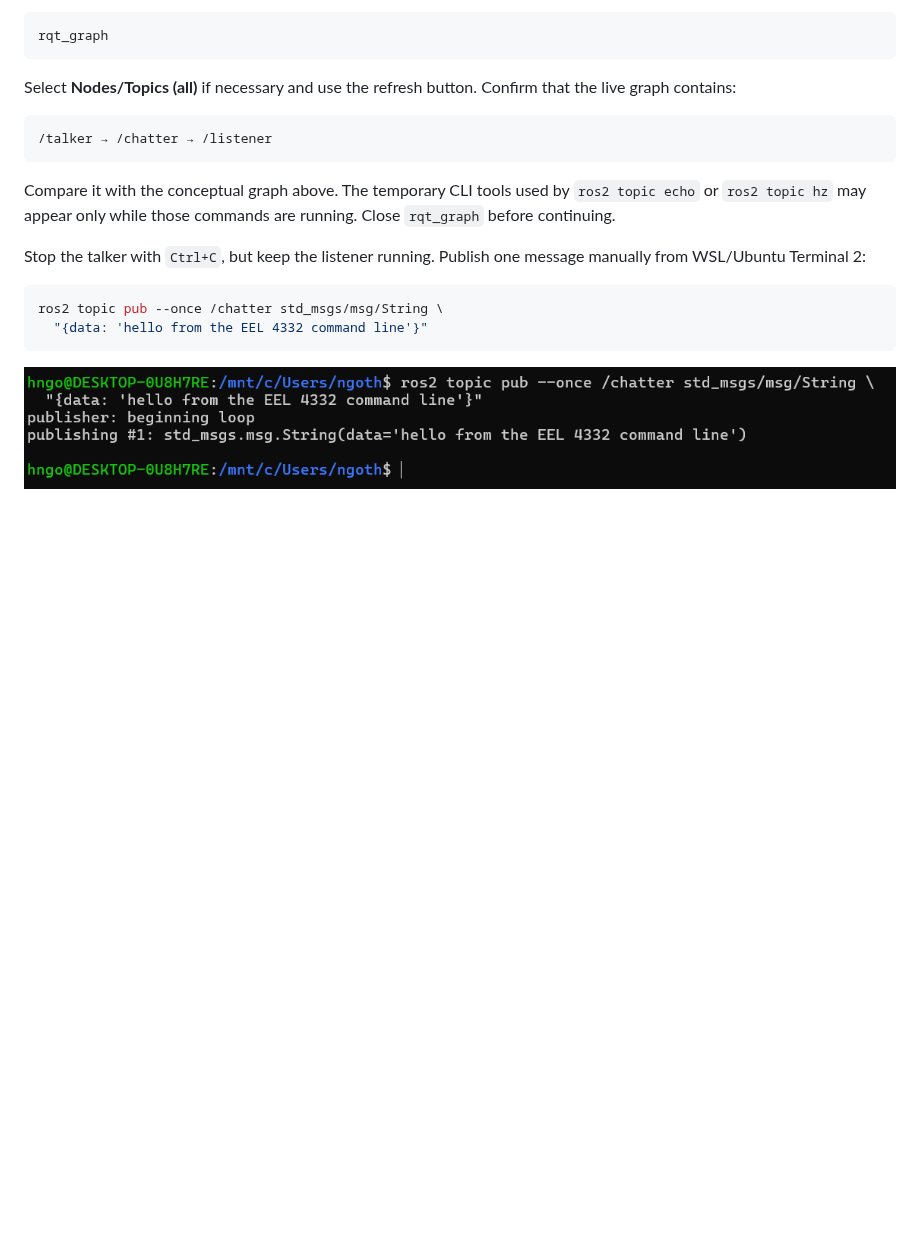
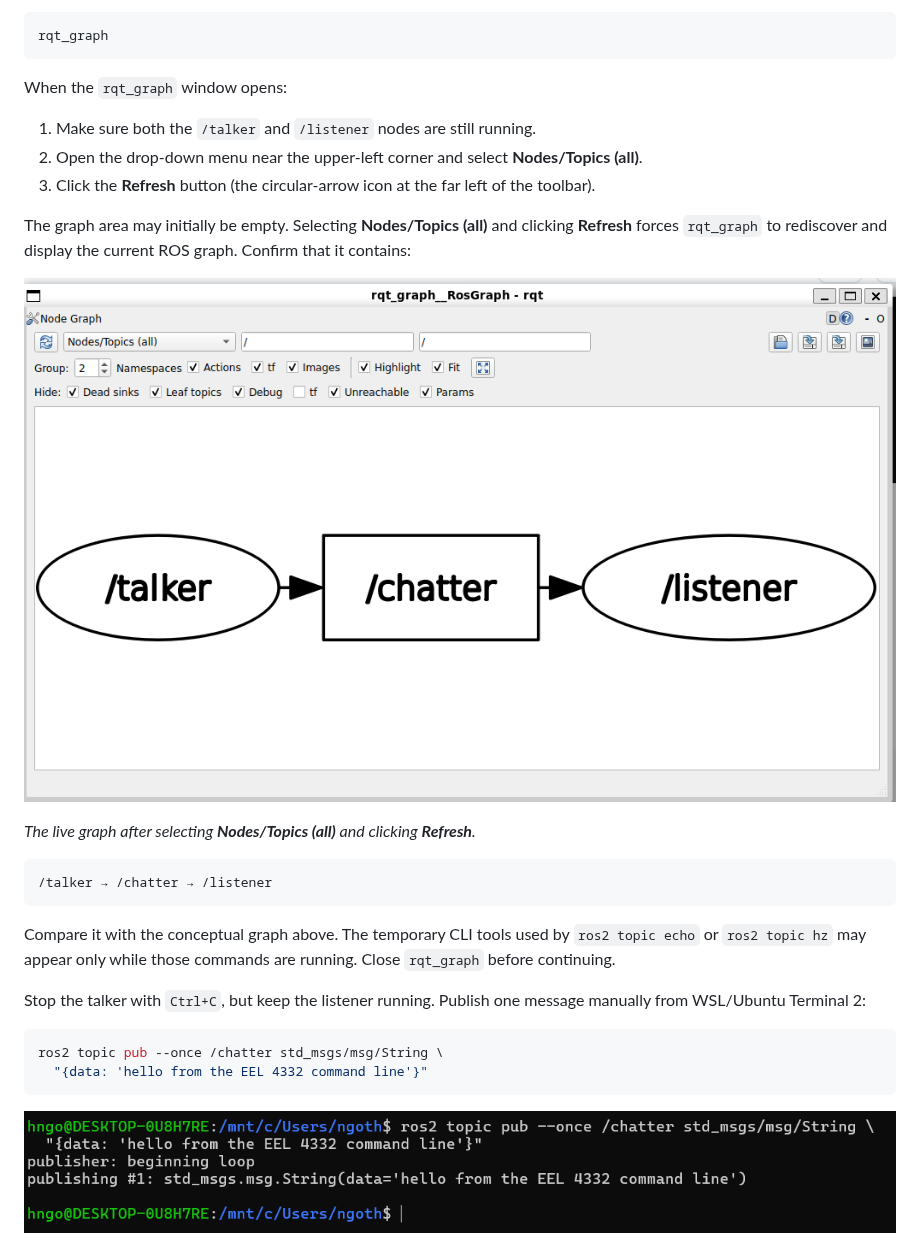
Before and after one commit to hoanbklucky/eel4332-autonomous-vehicle-labs, a Markdown page: lab00_setup/ros2_fundamentals.md, the part around the change. Drawn GitHub-style; pictures changed too: lab00_setup/images/practice2-rqt-graph.png (added); blank space fills up the shorter version.

Commit message:
Enhance instructions for visualizing the ROS graph in Practice 1 by adding detailed steps for using rqt_graph.

````diff
--- a/lab00_setup/ros2_fundamentals.md
+++ b/lab00_setup/ros2_fundamentals.md
@@ -203,7 +203,17 @@ Visualize the live graph from WSL/Ubuntu Terminal 2:
 rqt_graph
 ```
 
-Select **Nodes/Topics (all)** if necessary and use the refresh button. Confirm that the live graph contains:
+When the `rqt_graph` window opens:
+
+1. Make sure both the `/talker` and `/listener` nodes are still running.
+2. Open the drop-down menu near the upper-left corner and select **Nodes/Topics (all)**.
+3. Click the **Refresh** button (the circular-arrow icon at the far left of the toolbar).
+
+The graph area may initially be empty. Selecting **Nodes/Topics (all)** and clicking **Refresh** forces `rqt_graph` to rediscover and display the current ROS graph. Confirm that it contains:
+
+![rqt_graph showing the talker publishing to chatter and the listener subscribing to chatter](images/practice2-rqt-graph.png)
+
+*The live graph after selecting **Nodes/Topics (all)** and clicking **Refresh**.*
 
 ```text
 /talker → /chatter → /listener
````
